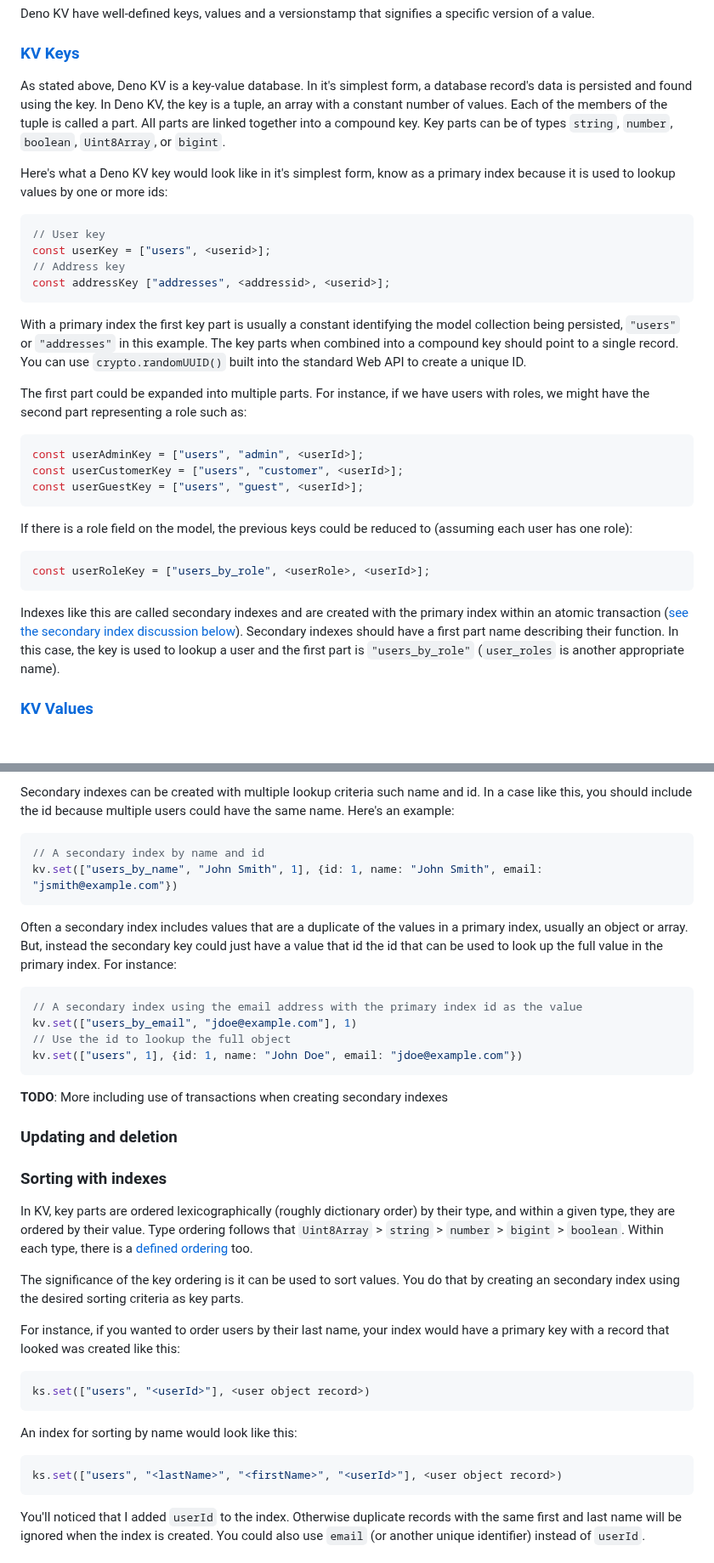
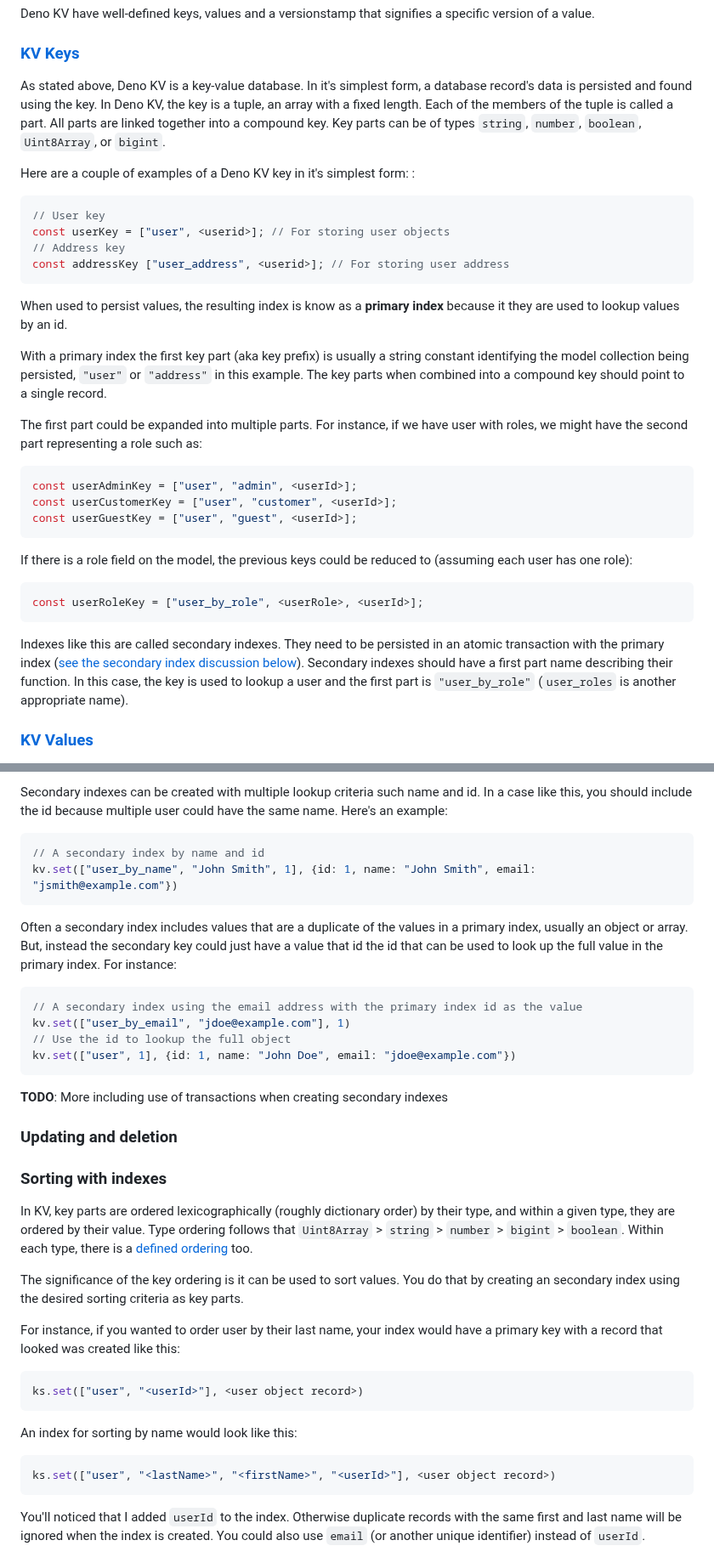
Before and after one commit to cdoremus/deno-blog, a Markdown page: posts/DRAFT_A_Comprehensive_Guide_to_Deno_KV.2023-06-11.md, 2 parts joined by grey strips. Shown at 85% size. Drawn GitHub-style; blank space fills up the shorter version.

````diff
--- a/posts/DRAFT_A_Comprehensive_Guide_to_Deno_KV.2023-06-11.md
+++ b/posts/DRAFT_A_Comprehensive_Guide_to_Deno_KV.2023-06-11.md
@@ -49,30 +49,30 @@ This article will cover all aspects of Deno KV with simple, easy-to-understand e
 
 Deno KV have well-defined keys, values and a versionstamp that signifies a specific version of a value.
 ### [KV Keys](https://deno.com/manual@v1.34.0/runtime/kv/key_space#keys)
-As stated above, Deno KV is a key-value database. In it's simplest form, a database record's data is persisted and found using the key. In Deno KV, the key is a tuple, an array with a constant number of values. Each of the members of the tuple is called a part. All parts are linked together into a compound key. Key parts can be of types `string`, `number`, `boolean`, `Uint8Array`, or `bigint`.
+As stated above, Deno KV is a key-value database. In it's simplest form, a database record's data is persisted and found using the key. In Deno KV, the key is a tuple, an array with a fixed length. Each of the members of the tuple is called a part. All parts are linked together into a compound key. Key parts can be of types `string`, `number`, `boolean`, `Uint8Array`, or `bigint`.
 
-Here's what a Deno KV key would look like in it's simplest form, know as a primary index because it is used to lookup values by one or more ids:
+Here are a couple of examples of a Deno KV key in it's simplest form: :
 ```ts
 // User key
-const userKey = ["users", <userid>];
+const userKey = ["user", <userid>]; // For storing user objects
 // Address key
-const addressKey ["addresses", <addressid>, <userid>];
+const addressKey ["user_address", <userid>]; // For storing user address
 ```
+When used to persist values, the resulting index is know as a **primary index** because it they are used to lookup values by an id.
 
+With a primary index the first key part (aka key prefix) is usually a string constant identifying the model collection being persisted, `"user"` or `"address"` in this example. The key parts when combined into a compound key should point to a single record.
 
-With a primary index the first key part is usually a constant identifying the model collection being persisted, `"users"` or `"addresses"` in this example. The key parts when combined into a compound key should point to a single record. You can use `crypto.randomUUID()` built into the standard Web API to create a unique ID.
-
-The first part could be expanded into multiple parts. For instance, if we have users with roles, we might have the second part representing a role such as:
+The first part could be expanded into multiple parts. For instance, if we have user with roles, we might have the second part representing a role such as:
 ```ts
-const userAdminKey = ["users", "admin", <userId>];
-const userCustomerKey = ["users", "customer", <userId>];
-const userGuestKey = ["users", "guest", <userId>];
+const userAdminKey = ["user", "admin", <userId>];
+const userCustomerKey = ["user", "customer", <userId>];
+const userGuestKey = ["user", "guest", <userId>];
 ```
 If there is a role field on the model, the previous keys could be reduced to (assuming each user has one role):
 ```ts
-const userRoleKey = ["users_by_role", <userRole>, <userId>];
+const userRoleKey = ["user_by_role", <userRole>, <userId>];
 ```
-Indexes like this are called secondary indexes and are created with the primary index within an atomic transaction ([see the secondary index discussion below](#secondary-indexes)). Secondary indexes should have a first part name describing their function. In this case, the key is used to lookup a user and the first part is `"users_by_role"` (`user_roles` is another appropriate name).
+Indexes like this are called secondary indexes. They need to be persisted in an atomic transaction with the primary index ([see the secondary index discussion below](#secondary-indexes)). Secondary indexes should have a first part name describing their function. In this case, the key is used to lookup a user and the first part is `"user_by_role"` (`user_roles` is another appropriate name).
 
 
 ### [KV Values](https://deno.com/manual@v1.34.0/runtime/kv/key_space#values)
@@ -289,15 +319,15 @@ kv.set(["users_by_email", "jdoe@example.com"], {id: 1, name: "John Doe", email:
 ```
-Secondary indexes can be created with multiple lookup criteria such name and id. In a case like this, you should include the id because multiple users could have the same name. Here's an example:
+Secondary indexes can be created with multiple lookup criteria such name and id. In a case like this, you should include the id because multiple user could have the same name. Here's an example:
 ```ts
 // A secondary index by name and id
-kv.set(["users_by_name", "John Smith", 1], {id: 1, name: "John Smith", email: "jsmith@example.com"})
+kv.set(["user_by_name", "John Smith", 1], {id: 1, name: "John Smith", email: "jsmith@example.com"})
 ```
 Often a secondary index includes values that are a duplicate of the values in a primary index, usually an object or array. But, instead the secondary key could just have a value that id the id that can be used to look up the full value in the primary index. For instance:
 ```ts
 // A secondary index using the email address with the primary index id as the value
-kv.set(["users_by_email", "jdoe@example.com"], 1)
+kv.set(["user_by_email", "jdoe@example.com"], 1)
 // Use the id to lookup the full object
-kv.set(["users", 1], {id: 1, name: "John Doe", email: "jdoe@example.com"})
+kv.set(["user", 1], {id: 1, name: "John Doe", email: "jdoe@example.com"})
 ```
 
 **TODO**: More including use of transactions when creating secondary indexes
@@ -311,15 +341,15 @@ In KV, key parts are ordered lexicographically (roughly dictionary order) by the
 
 The significance of the key ordering is it can be used to sort values. You do that by creating an secondary index using the desired sorting criteria as key parts.
 
-For instance, if you wanted to order users by their last name, your index would have a primary key with a record that looked was created like this:
+For instance, if you wanted to order user by their last name, your index would have a primary key with a record that looked was created like this:
 
 ```ts
-ks.set(["users", "<userId>"], <user object record>)
+ks.set(["user", "<userId>"], <user object record>)
 ```
 
 An index for sorting by name would look like this:
 ```ts
-ks.set(["users", "<lastName>", "<firstName>", "<userId>"], <user object record>)
+ks.set(["user", "<lastName>", "<firstName>", "<userId>"], <user object record>)
 ```
 You'll noticed that I added `userId` to the index. Otherwise duplicate records with the same first and last name will be ignored when the index is created. You could also use `email` (or another unique identifier) instead of `userId`.
 
````
Also changed, not shown: other parts of posts/DRAFT_A_Comprehensive_Guide_to_Deno_KV.2023-06-11.md (+62 -32 lines).
